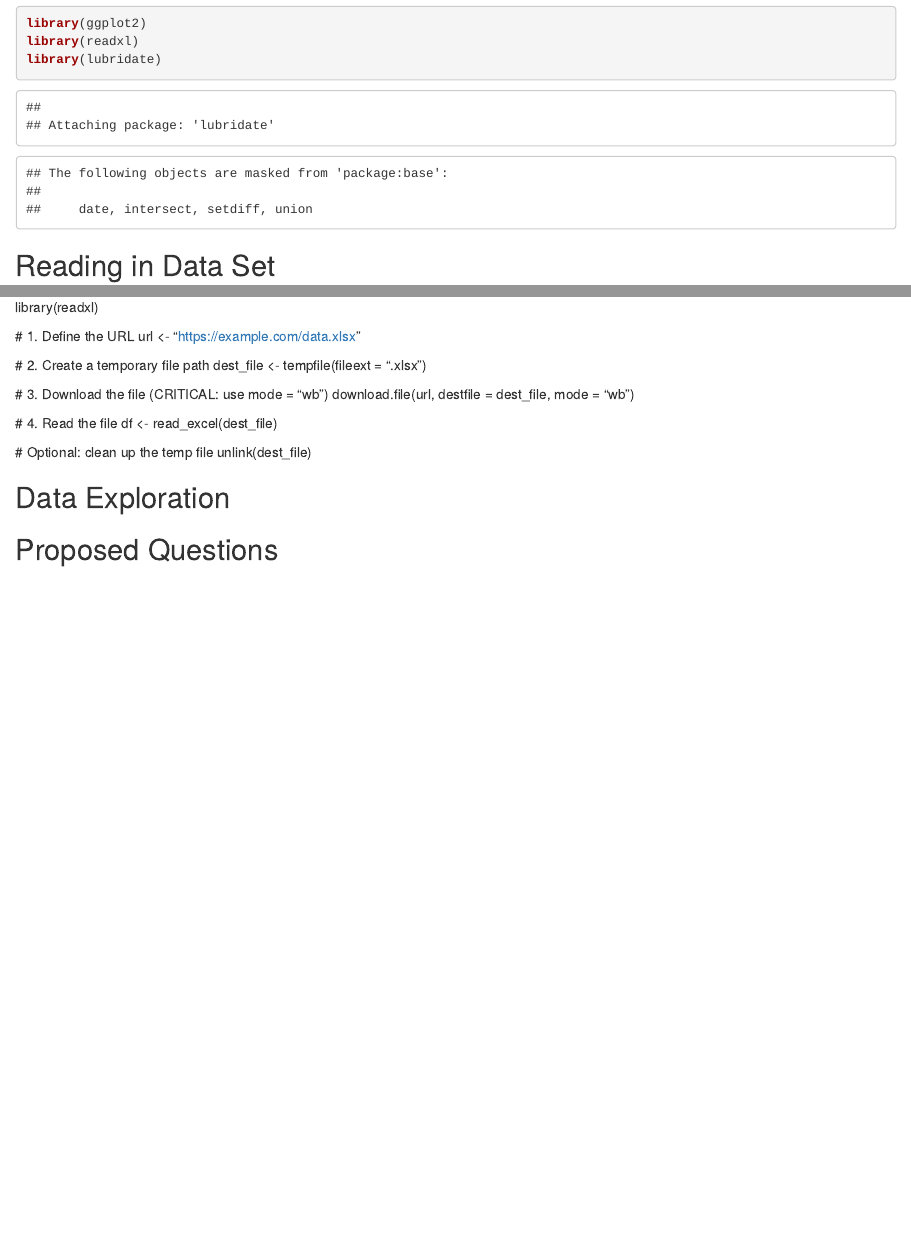
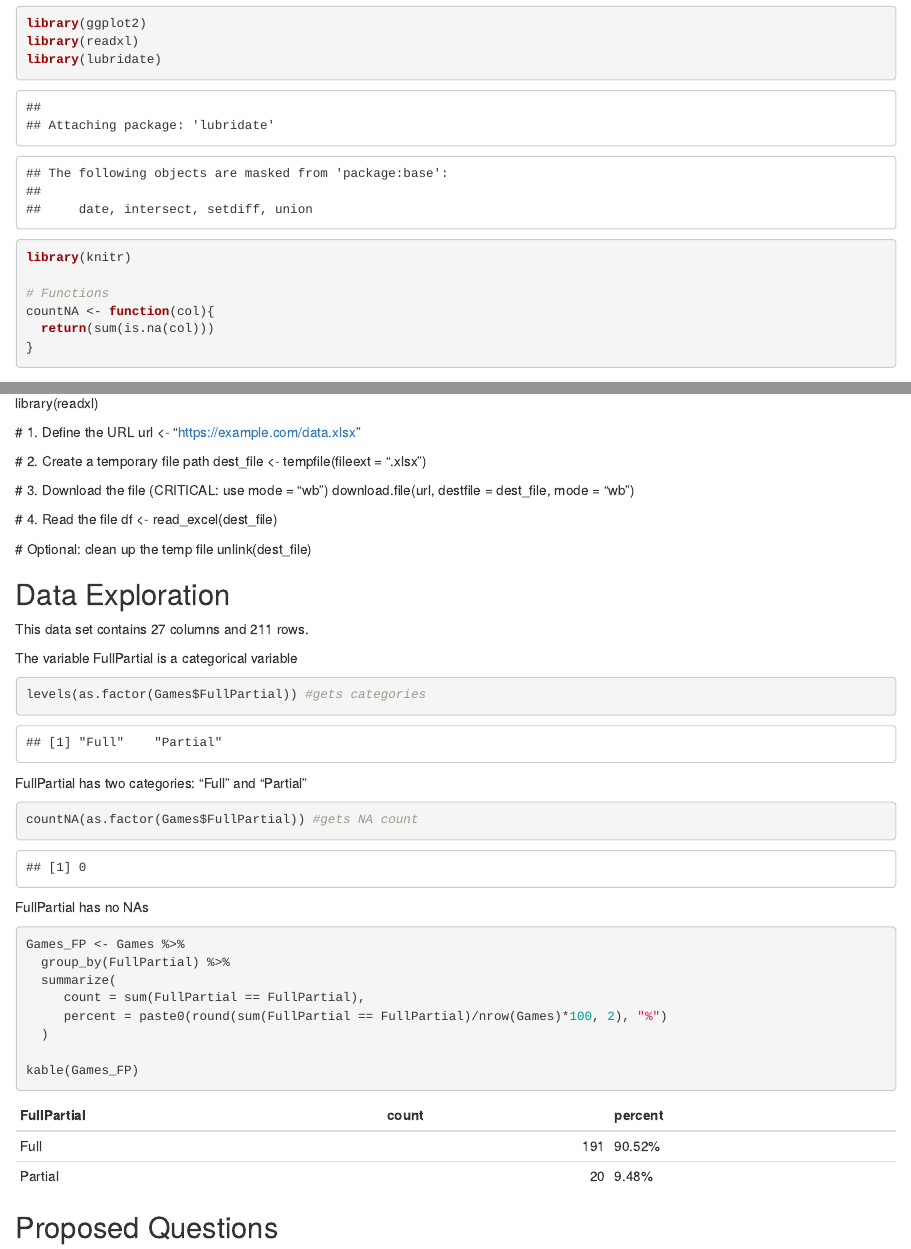
Before and after one commit to Swopei/STAT380-MP1_repo, an R Markdown document (STAT380_MP1.Rmd): the page in a window 1100 px wide, from 520 px down, and a second part further down, joined at a grey line. Rendered offline with R 4.5, knitr and Pandoc, with nearby package versions.

Commit message:
add FullPartial data explor
Adds a FullPartial as a variable in data exploration

````diff
--- a/STAT380_MP1.Rmd
+++ b/STAT380_MP1.Rmd
@@ -18,6 +18,12 @@ library(dplyr)
 library(ggplot2)
 library(readxl)
 library(lubridate)
+library(knitr)
+
+# Functions
+countNA <- function(col){
+  return(sum(is.na(col)))
+}
 
 ```
 
@@ -53,6 +59,31 @@ unlink(dest_file)
 
 
 ## Data Exploration
+This data set contains 27 columns and 211 rows.
+
+The variable FullPartial is a categorical variable
+```{r}
+levels(as.factor(Games$FullPartial)) #gets categories
+```
+
+FullPartial has two categories: "Full" and "Partial"
+
+```{r}
+countNA(as.factor(Games$FullPartial)) #gets NA count
+```
+
+FullPartial has no NAs
+
+```{r}
+Games_FP <- Games %>%
+  group_by(FullPartial) %>%
+  summarize(
+     count = sum(FullPartial == FullPartial),
+     percent = paste0(round(sum(FullPartial == FullPartial)/nrow(Games)*100, 2), "%")
+  )
+
+kable(Games_FP)
+```
 
 
 ## Proposed Questions
````
Also changed, not shown: STAT380_MP1.html.
